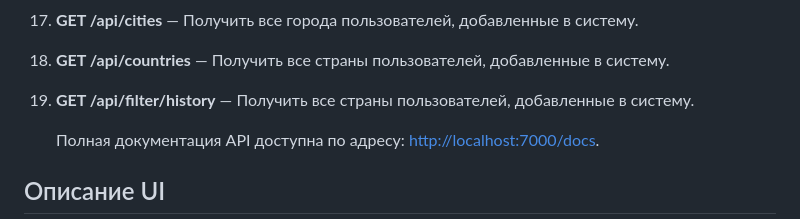
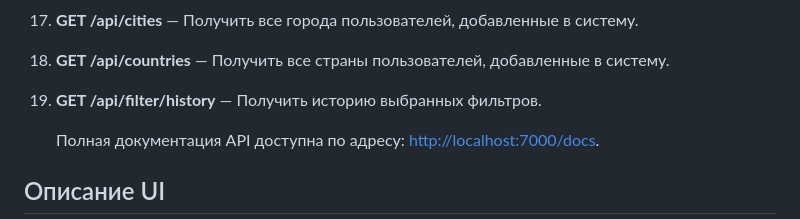
Before and after one commit to sofyashumskikh/DatingApplication, a Markdown page: README.md, the part around the change. Drawn GitHub-style.

```diff
--- a/README.md
+++ b/README.md
@@ -172,7 +172,7 @@ docker compose down
 16. **GET /api/horoscopes** — Получить все гороскопы пользователей, добавленные в систему.
 17. **GET /api/cities** — Получить все города пользователей, добавленные в систему.
 18. **GET /api/countries** — Получить все страны пользователей, добавленные в систему.
-19. **GET /api/filter/history** — Получить все страны пользователей, добавленные в систему.
+19. **GET /api/filter/history** — Получить историю выбранных фильтров.
 
     Полная документация API доступна по адресу: [http://localhost:7000/docs](http://localhost:7000/docs).
 
```
